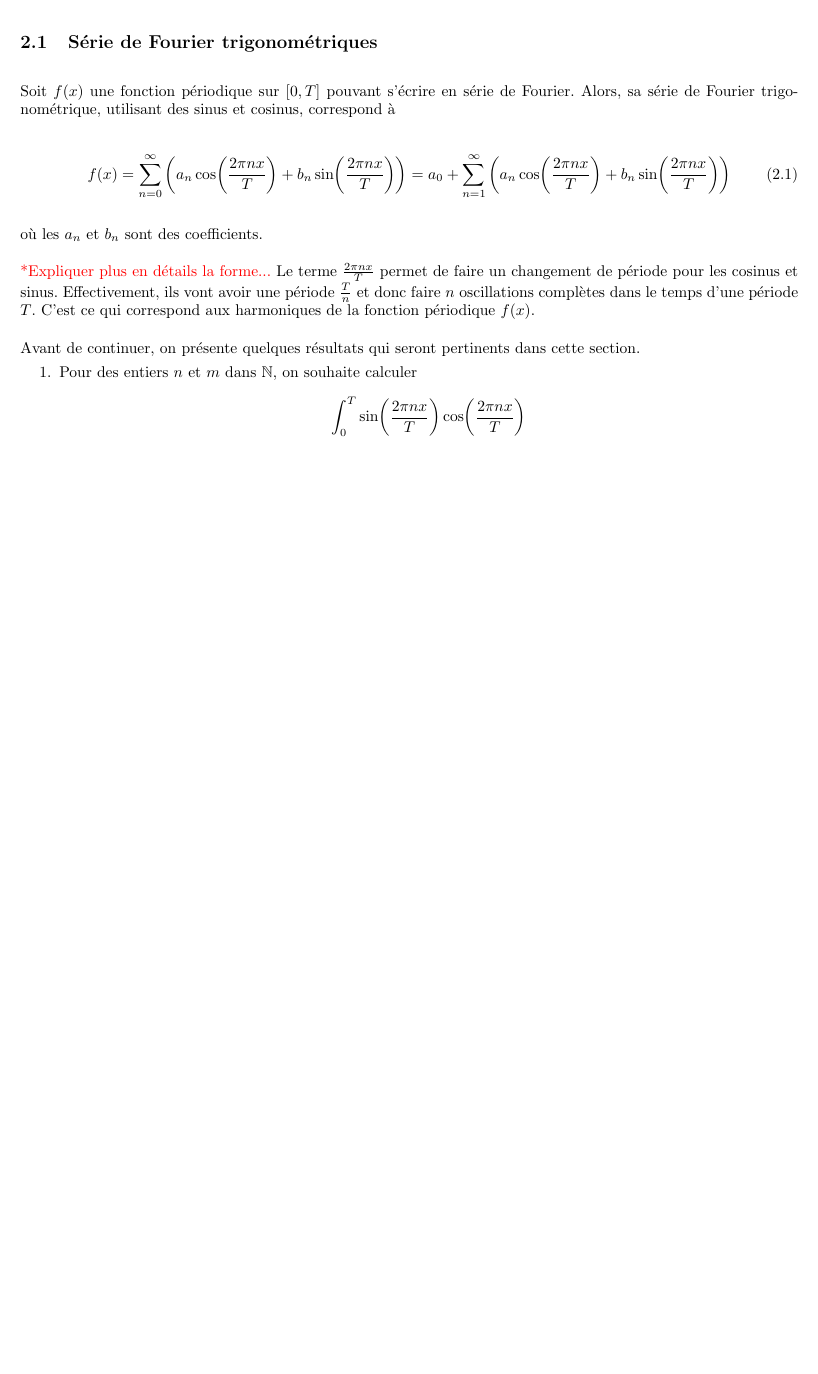
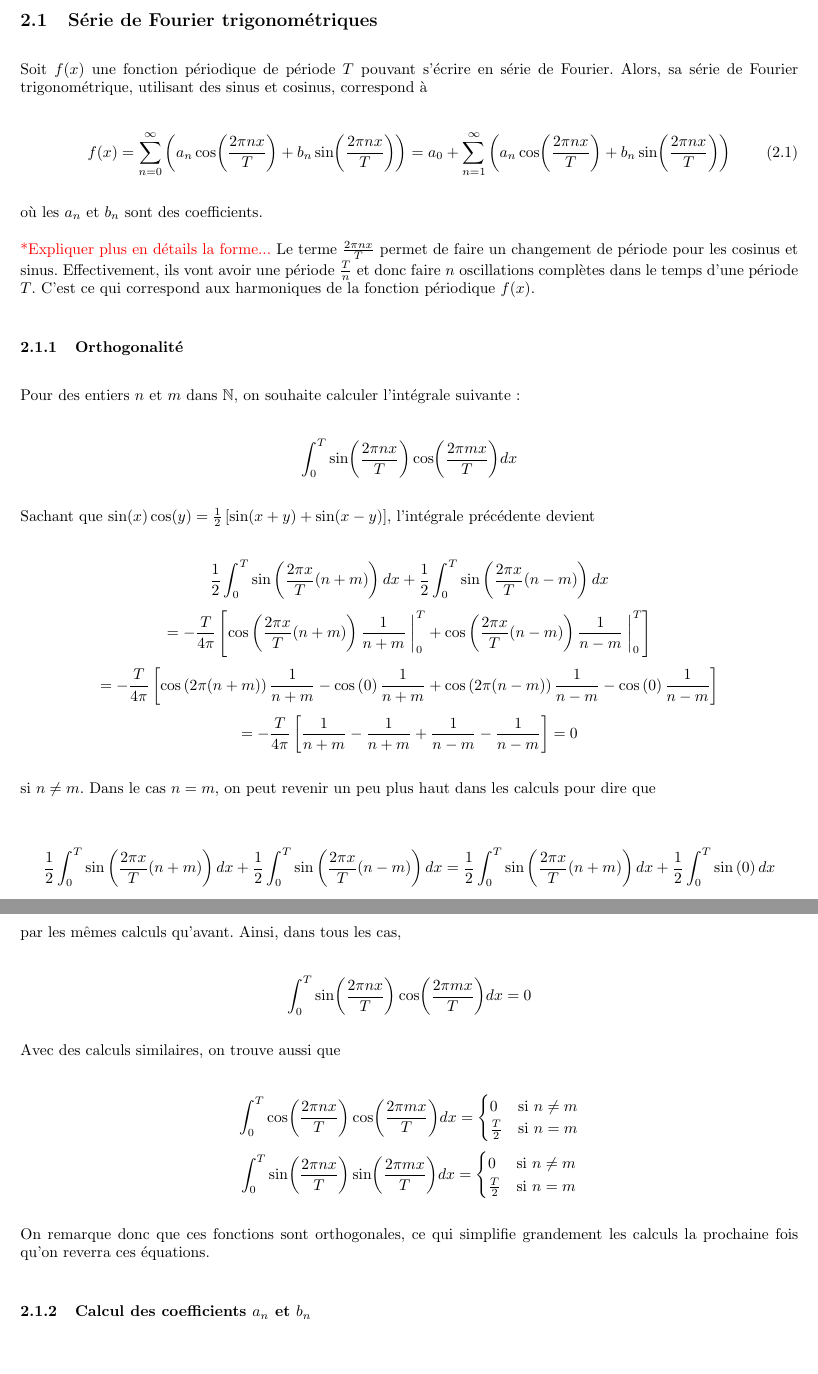
Before and after one commit to MathiB123/visualizer, a LaTeX document (Théorie/main.tex, which reads Théorie/chapitres/series_fourier.tex): part of page 6 of 6 before the commit and two parts of pages 6 and 7 of 7 after it, the two joined at a grey line, cut so that both start at the same text, the shorter picture padded with empty space. Compiled offline with pdfLaTeX.

Commit message:
orthogonalité pour faire calculs coeff

```diff
--- a/Théorie/chapitres/series_fourier.tex
+++ b/Théorie/chapitres/series_fourier.tex
@@ -2,7 +2,7 @@
 Une série de Fourier est l'équivalent pour les fonctions périodiques d'une série de Taylor. Autrement dit, une série de Fourier permet d'écrire une fonction périodique raisonnable par une combinaison linéaire d'autres fonctions périodiques. Pour le moment, on assume qu'il existe une telle forme et on regardera plus tard les conditions qu'une fonction doit respecter pour avoir une série de Fourier.
 
 \subsection{Série de Fourier trigonométriques}
-Soit $f(x)$ une fonction périodique sur $[0,T]$ pouvant s'écrire en série de Fourier. Alors, sa série de Fourier trigonométrique, utilisant des sinus et cosinus, correspond à
+Soit $f(x)$ une fonction périodique de période $T$ pouvant s'écrire en série de Fourier. Alors, sa série de Fourier trigonométrique, utilisant des sinus et cosinus, correspond à
 
 \begin{equation}
     f(x) = \sum_{n=0}^{\infty}\left(a_n\cos(\frac{2\pi n x}{T}) + b_n\sin(\frac{2\pi n x}{T})\right) = a_0 + \sum_{n=1}^{\infty}\left(a_n\cos(\frac{2\pi n x}{T}) + b_n\sin(\frac{2\pi n x}{T})\right)
@@ -13,10 +13,30 @@ où les $a_n$ et $b_n$ sont des coefficients.
 \textcolor{red}{*Expliquer plus en détails la forme...}
 Le terme $\frac{2\pi nx}{T}$ permet de faire un changement de période pour les cosinus et sinus. Effectivement, ils vont avoir une période $\frac{T}{n}$ et donc faire $n$ oscillations complètes dans le temps d'une période $T$. C'est ce qui correspond aux harmoniques de la fonction périodique $f(x)$.
 
-Avant de continuer, on présente quelques résultats qui seront pertinents dans cette section.
-\begin{enumerate}
-    \item Pour des entiers $n$ et $m$ dans $\mathbb{N}$, on souhaite calculer
-    \begin{equation*}
-        \int_{0}^{T}\sin(\frac{2\pi nx}{T})\cos(\frac{2\pi nx}{T})
-    \end{equation*}
-\end{enumerate}
+\subsubsection{Orthogonalité}
+Pour des entiers $n$ et $m$ dans $\mathbb{N}$, on souhaite calculer l'intégrale suivante :
+
+\begin{equation*}
+    \int_{0}^{T}\sin(\frac{2\pi nx}{T})\cos(\frac{2\pi mx}{T})dx
+\end{equation*}
+
+Sachant que $\sin(x)\cos(y) = \frac{1}{2}\left[\sin(x+y) + \sin(x-y)\right]$, l'intégrale précédente devient
+
+\begin{equation*}
+    \frac{1}{2}\int_{0}^{T}\sin\left(\frac{2\pi x}{T}(n+m)\right)dx + \frac{1}{2}\int_{0}^{T}\sin\left(\frac{2\pi x}{T}(n-m)\right)dx
+\end{equation*}
+\begin{equation*}
+    = -\frac{T}{4\pi}\left[\cos\left(\frac{2\pi x}{T}(n+m)\right)\frac{1}{n+m}\eval{}_{0}^{T} + \cos\left(\frac{2\pi x}{T}(n-m)\right)\frac{1}{n-m}\eval{}_{0}^{T}\right]
+\end{equation*}
+\begin{equation*}
+    = -\frac{T}{4\pi}\left[\cos\left(2\pi (n+m)\right)\frac{1}{n+m} - \cos\left(0\right)\frac{1}{n+m} + \cos\left(2\pi (n-m)\right)\frac{1}{n-m} - \cos\left(0\right)\frac{1}{n-m}\right]
+\end{equation*}
+\begin{equation*}
+    = -\frac{T}{4\pi}\left[\frac{1}{n+m} - \frac{1}{n+m} + \frac{1}{n-m} - \frac{1}{n-m}\right] = 0
+\end{equation*}
+
+si $n\neq m$. Dans le cas $n=m$, on peut revenir un peu plus haut dans les calculs pour dire que
+
+\begin{equation*}
+    \frac{1}{2}\int_{0}^{T}\sin\left(\frac{2\pi x}{T}(n+m)\right)dx + \frac{1}{2}\int_{0}^{T}\sin\left(\frac{2\pi x}{T}(n-m)\right)dx = \frac{1}{2}\int_{0}^{T}\sin\left(\frac{2\pi x}{T}(n+m)\right)dx + \frac{1}{2}\int_{0}^{T}\sin\left(0\right)dx
+\end{equation*}
@@ -22,0 +47,24 @@ Avant de continuer, on présente quelques résultats qui seront pertinents dans
+par les mêmes calculs qu'avant. Ainsi, dans tous les cas,
+
+\begin{equation*}
+    \int_{0}^{T}\sin(\frac{2\pi nx}{T})\cos(\frac{2\pi mx}{T})dx = 0
+\end{equation*}
+
+Avec des calculs similaires, on trouve aussi que
+
+\begin{equation*}
+    \int_{0}^{T}\cos(\frac{2\pi nx}{T})\cos(\frac{2\pi mx}{T})dx = \begin{cases}
+        0 & \text{si $n \neq m$}\\
+        \frac{T}{2} & \text{si $n = m$}
+      \end{cases}
+\end{equation*}
+\begin{equation*}
+    \int_{0}^{T}\sin(\frac{2\pi nx}{T})\sin(\frac{2\pi mx}{T})dx = \begin{cases}
+        0 & \text{si $n \neq m$}\\
+        \frac{T}{2} & \text{si $n = m$}
+      \end{cases}
+\end{equation*}
+
+On remarque donc que ces fonctions sont orthogonales, ce qui simplifie grandement les calculs la prochaine fois qu'on reverra ces équations.
+
+\subsubsection{Calcul des coefficients $a_n$ et $b_n$}
```
Also changed, not shown: Théorie/main.pdf, Théorie/chapitres/series_fourier.tex (4 more changed lines), 5 other files.
